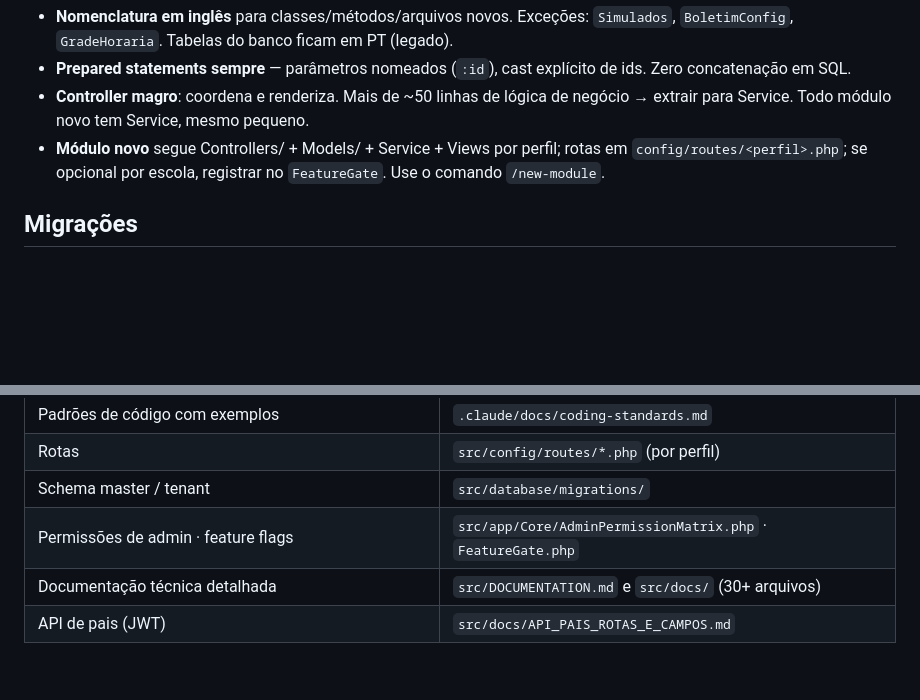
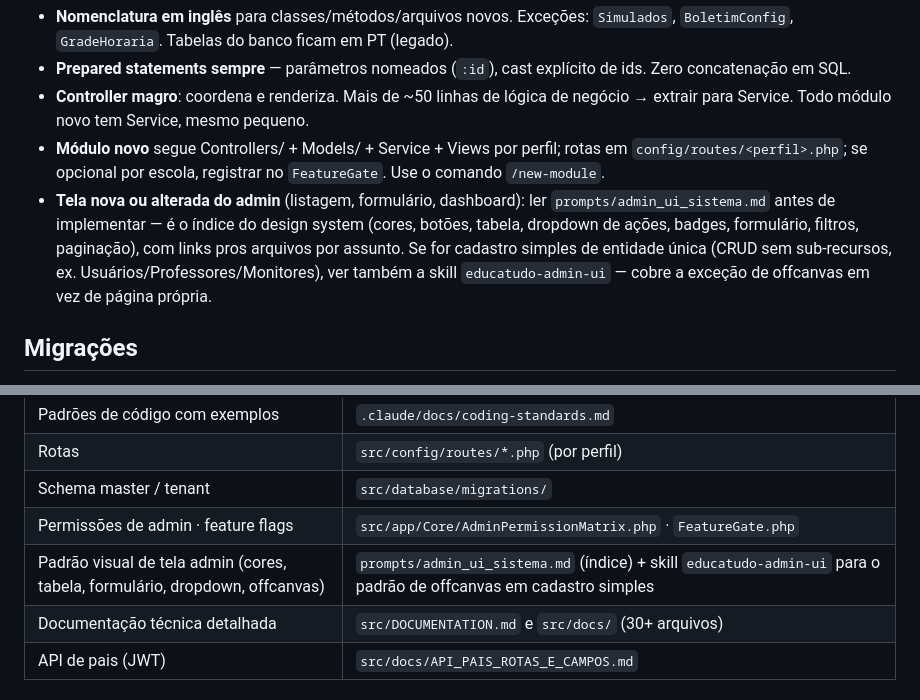
Before and after one commit to launstecnologia/educatudo, a Markdown page: CLAUDE.md, 2 parts joined by grey strips. GitHub-like rendering; blank space fills up the shorter version.

Commit message:
Garante leitura de prompts/admin_ui_sistema.md em toda tela nova do admin
A skill educatudo-admin-ui só aciona automaticamente por heurística de
palavras-chave (offcanvas/cadastro/drawer), então telas fora desse escopo
(Provas, Turmas etc.) nunca chegavam a acionar o design system sozinhas.
Adiciona instrução explícita no CLAUDE.md, que é sempre carregado.

Co-Authored-By: Claude Sonnet 5 <noreply@anthropic.com>

```diff
--- a/CLAUDE.md
+++ b/CLAUDE.md
@@ -66,6 +66,7 @@ Código de referência para copiar estrutura: `.claude/examples/` (Controller, S
 - **Prepared statements sempre** — parâmetros nomeados (`:id`), cast explícito de ids. Zero concatenação em SQL.
 - **Controller magro**: coordena e renderiza. Mais de ~50 linhas de lógica de negócio → extrair para Service. Todo módulo novo tem Service, mesmo pequeno.
 - **Módulo novo** segue Controllers/<Mod> + Models/<Mod> + Service + Views por perfil; rotas em `config/routes/<perfil>.php`; se opcional por escola, registrar no `FeatureGate`. Use o comando `/new-module`.
+- **Tela nova ou alterada do admin** (listagem, formulário, dashboard): ler `prompts/admin_ui_sistema.md` antes de implementar — é o índice do design system (cores, botões, tabela, dropdown de ações, badges, formulário, filtros, paginação), com links pros arquivos por assunto. Se for cadastro simples de entidade única (CRUD sem sub-recursos, ex. Usuários/Professores/Monitores), ver também a skill `educatudo-admin-ui` — cobre a exceção de offcanvas em vez de página própria.
 
 ## Migrações
 
@@ -103,6 +104,7 @@ Código de referência para copiar estrutura: `.claude/examples/` (Controller, S
 | Rotas | `src/config/routes/*.php` (por perfil) |
 | Schema master / tenant | `src/database/migrations/` |
 | Permissões de admin · feature flags | `src/app/Core/AdminPermissionMatrix.php` · `FeatureGate.php` |
+| Padrão visual de tela admin (cores, tabela, formulário, dropdown, offcanvas) | `prompts/admin_ui_sistema.md` (índice) + skill `educatudo-admin-ui` para o padrão de offcanvas em cadastro simples |
 | Documentação técnica detalhada | `src/DOCUMENTATION.md` e `src/docs/` (30+ arquivos) |
 | API de pais (JWT) | `src/docs/API_PAIS_ROTAS_E_CAMPOS.md` |
 
```
